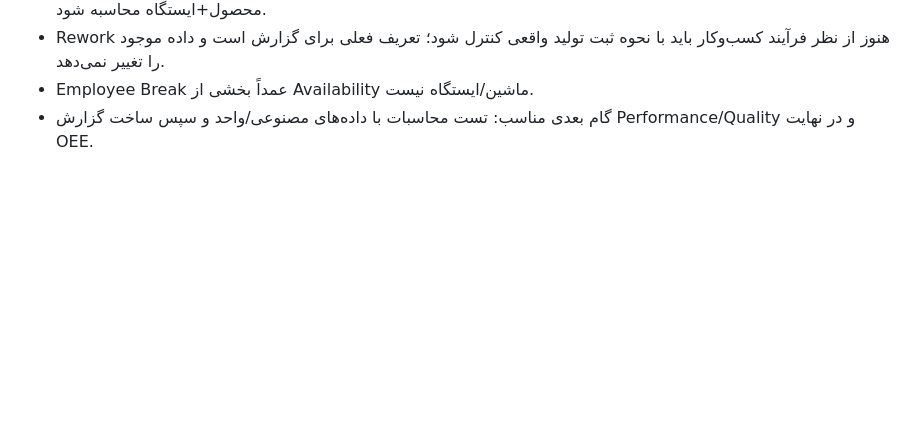
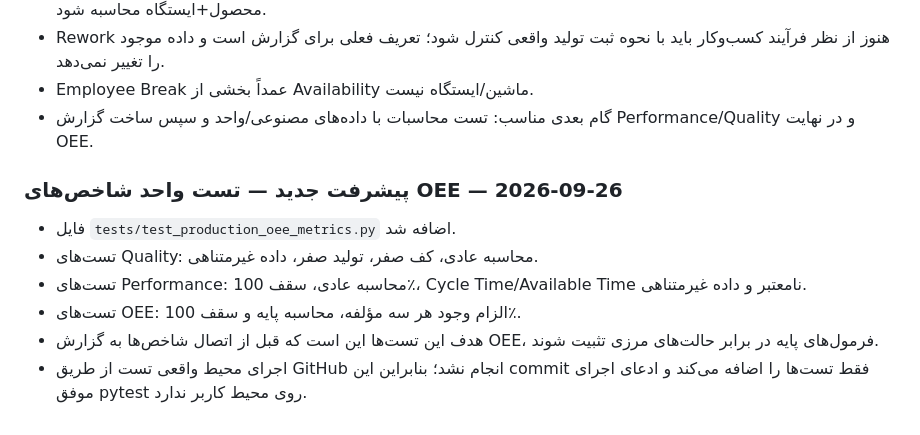
Before and after one commit to saiedrahimi252/Repair, a Markdown page: AI_CONTEXT/CURRENT_TASK.md, the part around the change. GitHub-like rendering; blank space fills up the shorter version.

Commit message:
docs: record OEE metric unit tests

```diff
--- a/AI_CONTEXT/CURRENT_TASK.md
+++ b/AI_CONTEXT/CURRENT_TASK.md
@@ -205,3 +205,12 @@ production_products, production_suppliers, production_raw_materials, production_
 - Rework هنوز از نظر فرآیند کسب‌وکار باید با نحوه ثبت تولید واقعی کنترل شود؛ تعریف فعلی برای گزارش است و داده موجود را تغییر نمی‌دهد.
 - Employee Break عمداً بخشی از Availability ماشین/ایستگاه نیست.
 - گام بعدی مناسب: تست محاسبات با داده‌های مصنوعی/واحد و سپس ساخت گزارش Performance/Quality و در نهایت OEE.
+
+
+### پیشرفت جدید — تست واحد شاخص‌های OEE — 2026-09-26
+- فایل `tests/test_production_oee_metrics.py` اضافه شد.
+- تست‌های Quality: محاسبه عادی، کف صفر، تولید صفر، داده غیرمتناهی.
+- تست‌های Performance: محاسبه عادی، سقف 100٪، Cycle Time/Available Time نامعتبر و داده غیرمتناهی.
+- تست‌های OEE: الزام وجود هر سه مؤلفه، محاسبه پایه و سقف 100٪.
+- هدف این تست‌ها این است که قبل از اتصال شاخص‌ها به گزارش OEE، فرمول‌های پایه در برابر حالت‌های مرزی تثبیت شوند.
+- اجرای محیط واقعی تست از طریق GitHub انجام نشد؛ بنابراین این commit فقط تست‌ها را اضافه می‌کند و ادعای اجرای موفق pytest روی محیط کاربر ندارد.
```
